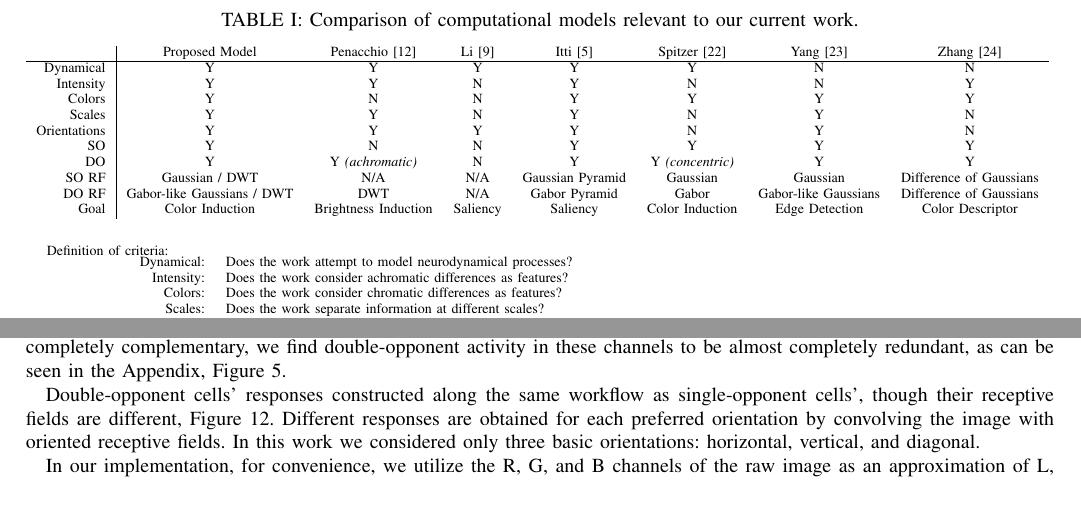
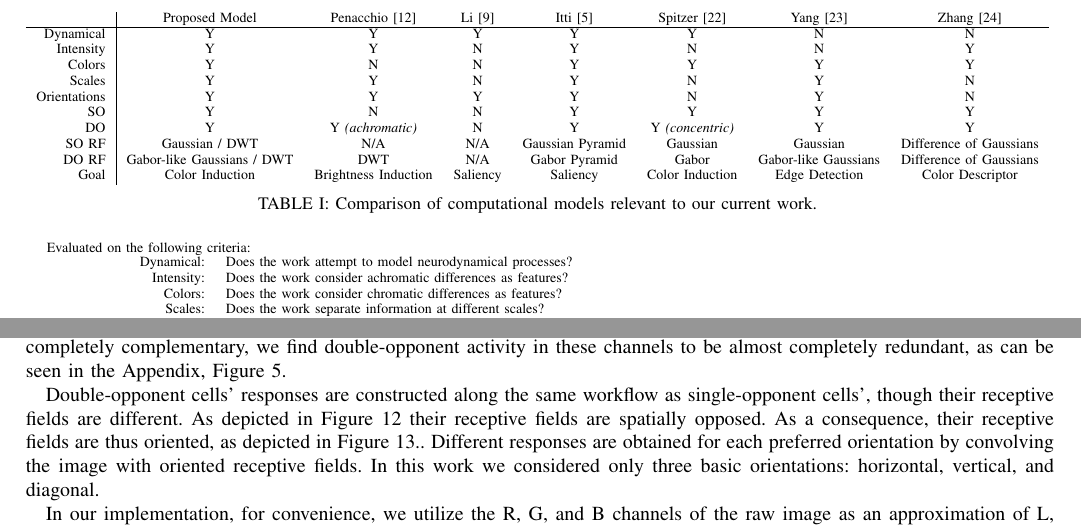
Before and after one commit to connollyst/color-induction-thesis, a LaTeX thesis (MasterThesis.tex): two parts of pages 7 and 9 of 34, joined at a grey line, cut so that both start at the same text, the shorter picture padded with empty space. Compiled offline with pdfLaTeX.

Commit message:
Minor refactoring
I want to to go bed.

```diff
--- a/MasterThesis.tex
+++ b/MasterThesis.tex
@@ -1292,8 +1293,9 @@ This definition of the opponent color process seems, to us, more biologically pl
 \subsection*{Comparison of Models}
 Our current work is a direct continuation of the research presented in the first two of these computational models. The latter four represent but a small selection of the wealth of effort being put into computationally describing color in a biologically plausible manner. It is important to recognize that these six models each had different specific research goals and so do not intend to be directly compared to one another. We present them here to frame our current work. Table \ref{tab:model-comparison} presents the features implemented in these models with respect to the goals of our work. This comparison elucidates our intentions: to bring a biologically inspired description of color to the neurodynamical processing model developed by Penacchio \textit{et al.} \cite{penacchio:2013}.
 
+\bigskip
+
 \begin{table}[H]
-    \caption{Comparison of computational models relevant to our current work.}
     \resizebox{\columnwidth}{!}{%
     \begin{threeparttable}
     \begin{tabular}{rccccccc}
@@ -1309,9 +1311,10 @@ Our current work is a direct continuation of the research presented in the first
         \multicolumn{1}{r|}{DO RF}        & Gabor-like Gaussians / DWT & DWT                             & N/A               & Gabor Pyramid         & Gabor                       & Gabor-like Gaussians   & Difference of Gaussians \\
         \multicolumn{1}{r|}{Goal}         & Color Induction            & Brightness Induction            & Saliency          & Saliency              & Color Induction             & Edge Detection         & Color Descriptor
     \end{tabular}
+    \caption{Comparison of computational models relevant to our current work.}
     \bigskip
     \begin{tablenotes}
-        \item Definition of criteria:
+        \item Evaluated on the following criteria:
         \begin{tabular}{p{1.5cm} r l}
             & Dynamical:    & Does the work attempt to model neurodynamical processes? \\
             & Intensity:    & Does the work consider achromatic differences as features? \\
@@ -1493,7 +1496,7 @@ A schematic of this workflow is presented in Figure \ref{fig:opp-workflow}. It i
 
 Because the inputs to the Light and Dark receptive fields come from the same cones (L and M), classical opponent center/surround receptive fields will not function to capture both Light and Dark. This can be easily seen in Figure \ref{fig:opp-workflow}; while the Light, Red, Green, Blue, and Yellow all have \textit{on} centers and \textit{off} surrounds, Dark has an \textit{on} surround and an \textit{off} center. This is supported by literature \cite{chalupa:vol2} but introduces issues. For example, by having Light and Dark activity be almost completely complementary, we find double-opponent activity in these channels to be almost completely redundant, as can be seen in the Appendix, Figure \ref{fig:transform-opp}.
 
-Double-opponent cells' responses constructed along the same workflow as single-opponent cells', though their receptive fields are different, Figure \ref{fig:do-rf-inputs}. Different responses are obtained for each preferred orientation by convolving the image with oriented receptive fields. In this work we considered only three basic orientations: horizontal, vertical, and diagonal.
+Double-opponent cells' responses are constructed along the same workflow as single-opponent cells', though their receptive fields are different. As depicted in Figure \ref{fig:do-rf-inputs} their receptive fields are spatially opposed. As a consequence, their receptive fields are thus oriented, as depicted in Figure \ref{fig:do-rf-orientations}.. Different responses are obtained for each preferred orientation by convolving the image with oriented receptive fields. In this work we considered only three basic orientations: horizontal, vertical, and diagonal.
 
 In our implementation, for convenience, we utilize the R, G, and B channels of the raw image as an approximation of L, M, and S cone activity, respectively. It should be noted that this is not biologically reasonable and a preprocessing step should be performed to obtain input more representative of L, M, and S cone spectral responses.
 
```
Also changed, not shown: MasterThesis.tex (3 more changed lines).
